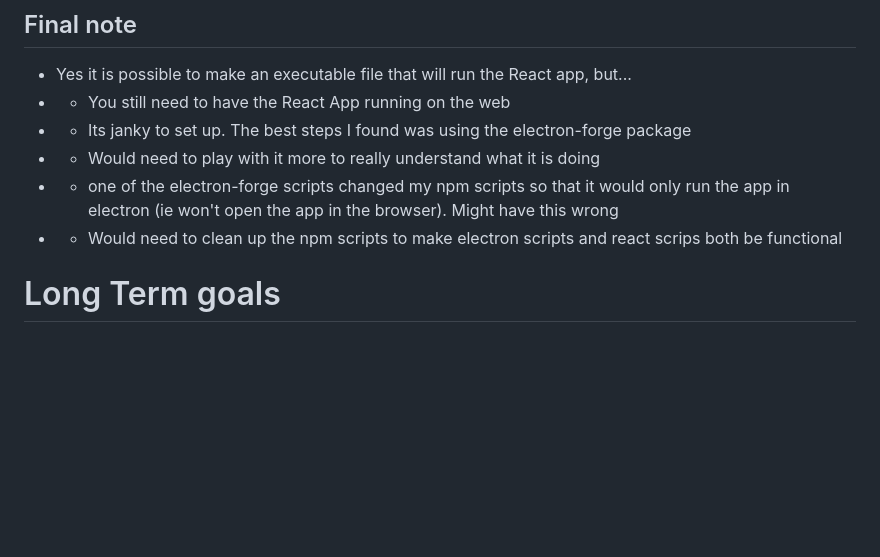
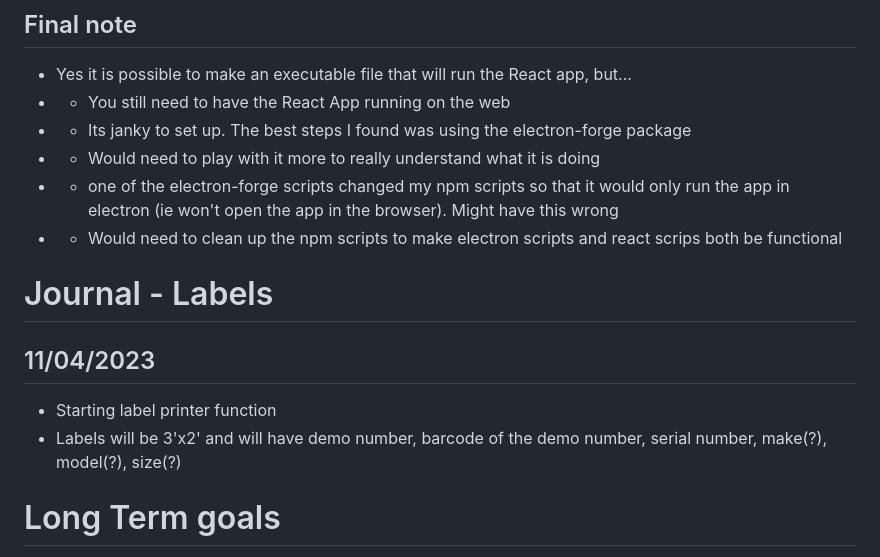
Before and after one commit to Tsawwassen/hme, a Markdown page: README.md, the part around the change printed below. Rendered like a GitHub page; blank space fills up the shorter version.

Commit message:
Add labels journal initial entry

```diff
--- a/README.md
+++ b/README.md
@@ -93,7 +93,10 @@ Improve the process for checking stale orders
 - - one of the electron-forge scripts changed my npm scripts so that it would only run the app in electron (ie won't open the app in the browser). Might have this wrong
 - - Would need to clean up the npm scripts to make electron scripts and react scrips both be functional
 
-
+# Journal - Labels
+## 11/04/2023
+- Starting label printer function
+- Labels will be 3'x2' and will have demo number, barcode of the demo number, serial number, make(?), model(?), size(?)
 
 # Long Term goals
 - Update for the inventory data is formatted to be something like [... {part_number: , count:{ expected: , actual: , difference: }}...]
```
Also changed, not shown: other parts of README.md (+2 -2 lines).
